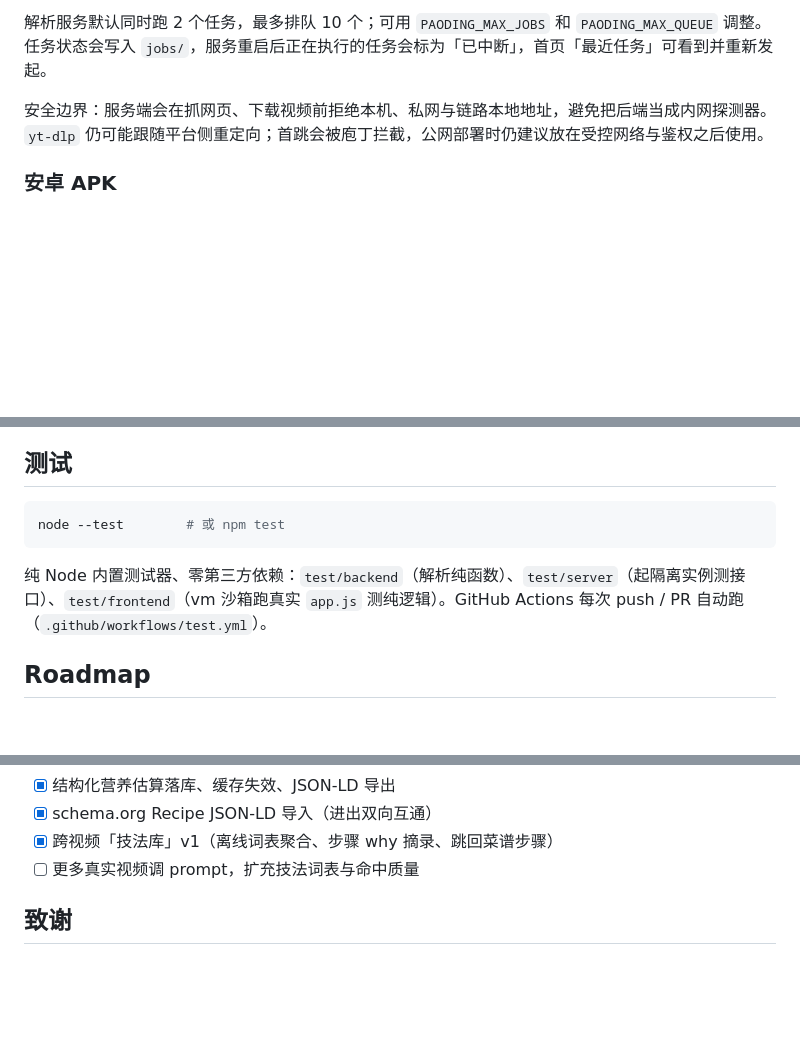
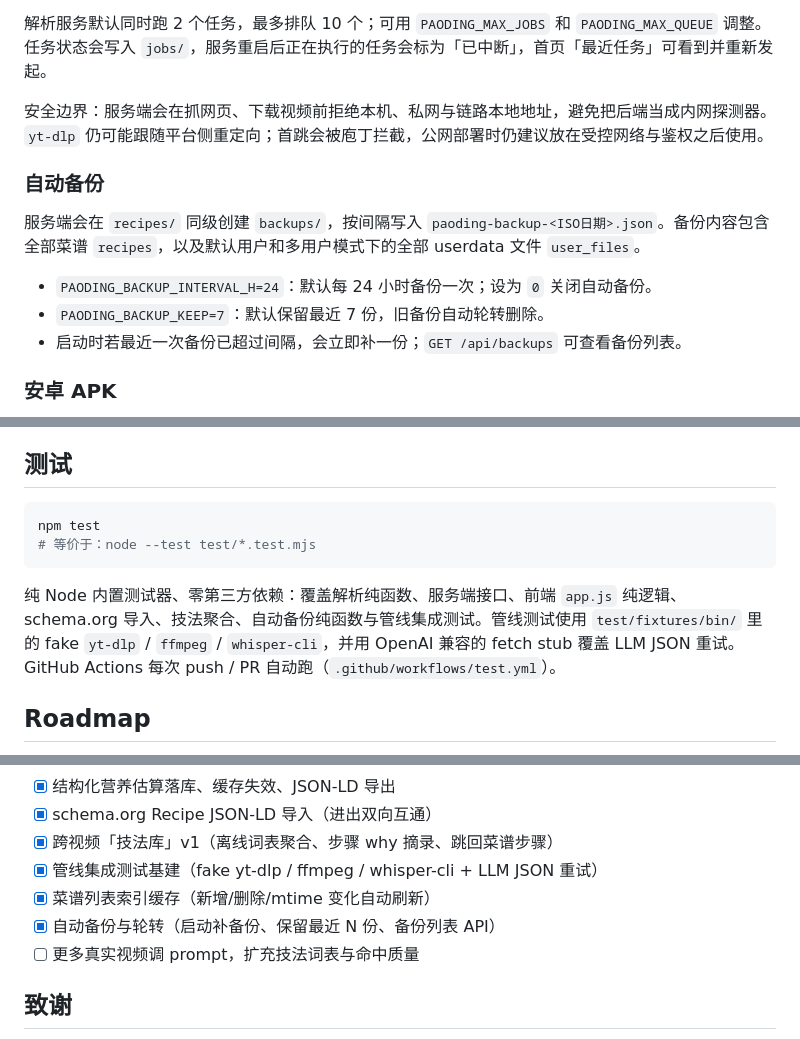
Before and after one commit to ffffhx/paoding, a Markdown page: README.md, 3 parts joined by grey strips. GitHub-like rendering; blank space fills up the shorter version.

Commit message:
docs: 更新测试与自动备份说明

````diff
--- a/README.md
+++ b/README.md
@@ -177,6 +177,14 @@ docker compose --profile ollama up --build paoding
 
 安全边界：服务端会在抓网页、下载视频前拒绝本机、私网与链路本地地址，避免把后端当成内网探测器。`yt-dlp` 仍可能跟随平台侧重定向；首跳会被庖丁拦截，公网部署时仍建议放在受控网络与鉴权之后使用。
 
+### 自动备份
+
+服务端会在 `recipes/` 同级创建 `backups/`，按间隔写入 `paoding-backup-<ISO日期>.json`。备份内容包含全部菜谱 `recipes`，以及默认用户和多用户模式下的全部 userdata 文件 `user_files`。
+
+- `PAODING_BACKUP_INTERVAL_H=24`：默认每 24 小时备份一次；设为 `0` 关闭自动备份。
+- `PAODING_BACKUP_KEEP=7`：默认保留最近 7 份，旧备份自动轮转删除。
+- 启动时若最近一次备份已超过间隔，会立即补一份；`GET /api/backups` 可查看备份列表。
+
 ### 安卓 APK
 
 Capacitor APK 不再写死任何个人后端地址；首次打开会加载本地设置页，填自己的后端地址和 API Token 后再使用。仓库也不再提供指向作者私人后端的 `paoding-debug.apk`，需要 APK 时请在本机执行 `npx cap sync android` 后自行打包。
@@ -211,10 +219,11 @@ docs/           产品需求与技术方案
 ## 测试
 
 ```bash
-node --test        # 或 npm test
+npm test
+# 等价于：node --test test/*.test.mjs
 ```
 
-纯 Node 内置测试器、零第三方依赖：`test/backend`（解析纯函数）、`test/server`（起隔离实例测接口）、`test/frontend`（vm 沙箱跑真实 `app.js` 测纯逻辑）。GitHub Actions 每次 push / PR 自动跑（`.github/workflows/test.yml`）。
+纯 Node 内置测试器、零第三方依赖：覆盖解析纯函数、服务端接口、前端 `app.js` 纯逻辑、schema.org 导入、技法聚合、自动备份纯函数与管线集成测试。管线测试使用 `test/fixtures/bin/` 里的 fake `yt-dlp` / `ffmpeg` / `whisper-cli`，并用 OpenAI 兼容的 fetch stub 覆盖 LLM JSON 重试。GitHub Actions 每次 push / PR 自动跑（`.github/workflows/test.yml`）。
 
 ## Roadmap
 
@@ -234,6 +243,9 @@ node --test        # 或 npm test
 - [x] 结构化营养估算落库、缓存失效、JSON-LD 导出
 - [x] schema.org Recipe JSON-LD 导入（进出双向互通）
 - [x] 跨视频「技法库」v1（离线词表聚合、步骤 why 摘录、跳回菜谱步骤）
+- [x] 管线集成测试基建（fake yt-dlp / ffmpeg / whisper-cli + LLM JSON 重试）
+- [x] 菜谱列表索引缓存（新增/删除/mtime 变化自动刷新）
+- [x] 自动备份与轮转（启动补备份、保留最近 N 份、备份列表 API）
 - [ ] 更多真实视频调 prompt，扩充技法词表与命中质量
 
 ## 致谢
````
Also changed, not shown: other parts of README.md (+1 -1 lines).
